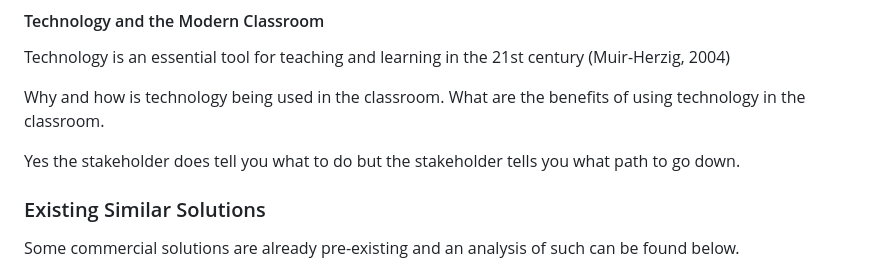
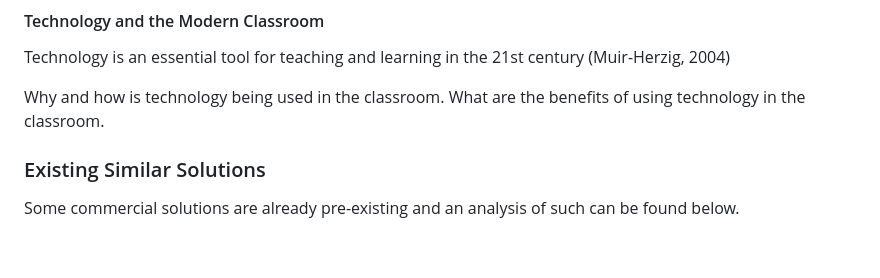
Before and after one commit to Joshua-Yuill/Votley_Final-Year-Project, a Markdown page: Docs/report.md, the part around the change. Drawn GitHub-style; blank space fills up the shorter version.

```diff
--- a/Docs/report.md
+++ b/Docs/report.md
@@ -150,8 +150,6 @@ The main concept behind 'Talk Less Teaching' is to increase the amount of time s
 Technology is an essential tool for teaching and learning in the 21st century (Muir-Herzig, 2004)
 
 Why and how is technology being used in the classroom. What are the benefits of using technology in the classroom.
-
-Yes the stakeholder does tell you what to do but the stakeholder tells you what path to go down.
 
 ### Existing Similar Solutions
 
```
